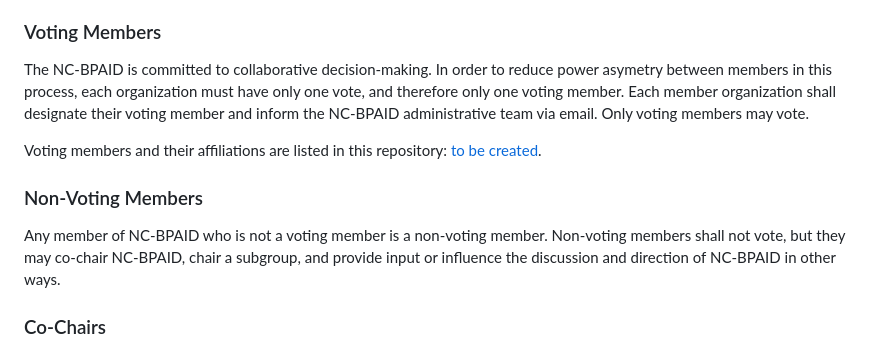
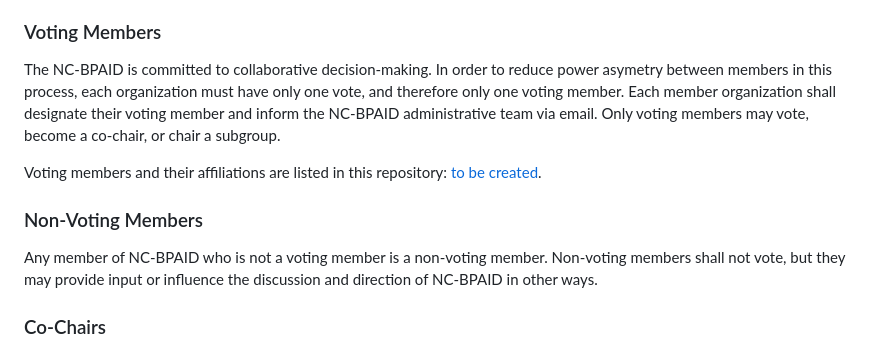
Before and after one commit to dotbts/BPA, a Markdown page: documents/drafts/CollaborationFramework.md, the part around the change. GitHub-like rendering.

Commit message:
Update CollaborationFramework.md
Signed-off-by: Cyrus Chimento <58835032+cyrchi@users.noreply.github.com>

```diff
--- a/documents/drafts/CollaborationFramework.md
+++ b/documents/drafts/CollaborationFramework.md
@@ -33,12 +33,12 @@ The NC-BPAID activities support the objectives presented above by:
 Membership in the NC-BPAID is open to national, tribal, subnational, academic, non-profit and for-profit agencies, organizations, and institutions. Members are expected to be active in the creation, collection, processing, publication, integration, visualization, analysis, and curation of bike, pedestrian, and accessibility infrastructure data within their organization or community.
 
 ### Voting Members
-The NC-BPAID is committed to collaborative decision-making. In order to reduce power asymetry between members in this process, each organization must have only one vote, and therefore only one voting member. Each member organization shall designate their voting member and inform the NC-BPAID administrative team via email. Only voting members may vote.
+The NC-BPAID is committed to collaborative decision-making. In order to reduce power asymetry between members in this process, each organization must have only one vote, and therefore only one voting member. Each member organization shall designate their voting member and inform the NC-BPAID administrative team via email. Only voting members may vote, become a co-chair, or chair a subgroup.
 
 Voting members and their affiliations are listed in this repository: [to be created]().
 
 ### Non-Voting Members
-Any member of NC-BPAID who is not a voting member is a non-voting member. Non-voting members shall not vote, but they may co-chair NC-BPAID, chair a subgroup, and provide input or influence the discussion and direction of NC-BPAID in other ways.
+Any member of NC-BPAID who is not a voting member is a non-voting member. Non-voting members shall not vote, but they may provide input or influence the discussion and direction of NC-BPAID in other ways.
 
 ### Co-Chairs
 The NC-BPAID is led by three co-chairs elected from the membership. There shall not be more than one co-chair from a single organization. The co-chair term is one year. If a co-chair exits their term early, a new co-chair will be elected for the remainder of the vacated term. The responsibilities of a co-chair are expected to fill approximately five hours per month. The responsibilities of a co-chair are:
```
